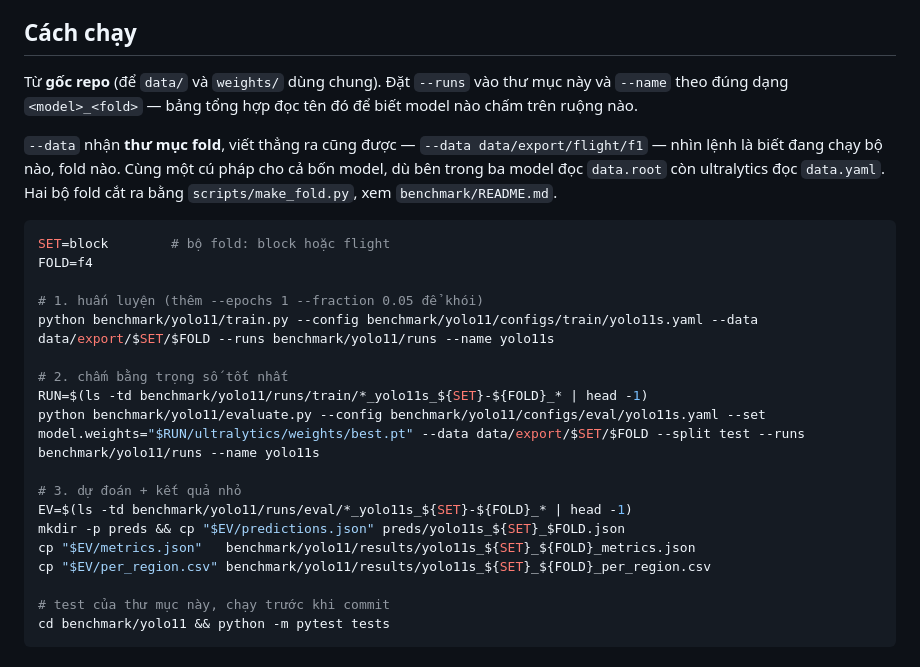
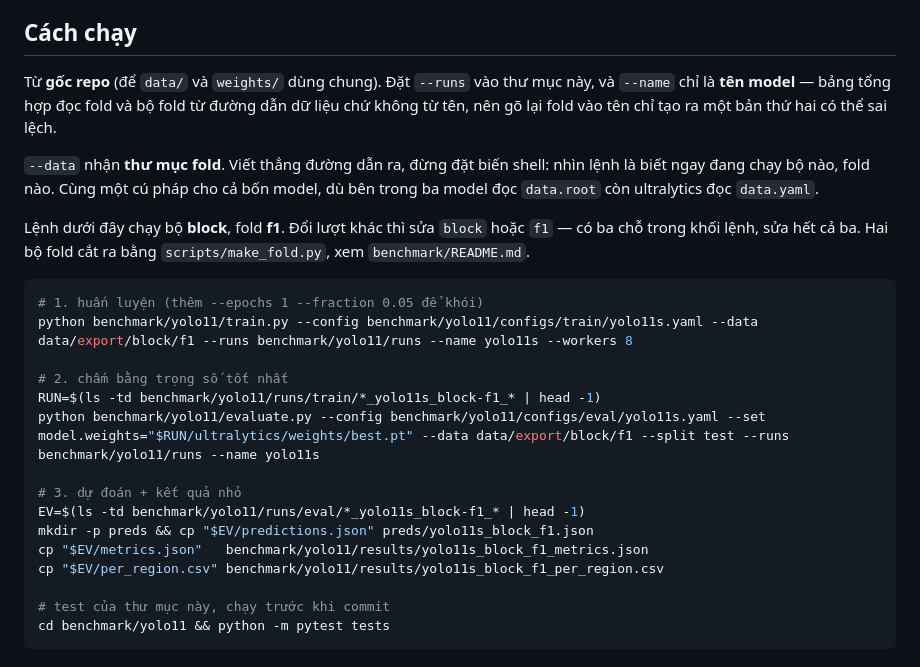
Before and after one commit to Baottq-dev/CofSeg, a Markdown page: benchmark/yolo11/README.md, the part around the change. GitHub-like rendering.

Commit message:
yolo11: write the fold path out in the README
The commands hid the run behind SET=block and FOLD=f4, which defeats the point
of --data: you should be able to read a command and know which fold set and
which fold it touches. The path is spelled out now and the note says which
three places to edit for another run.

Two things the README still claimed that had gone: --name in the form
<model>_<fold>, which the summary table no longer wants, and a smoke command
naming run_fold.sh, a script that no longer exists. Both replaced with what
actually runs today.

````diff
--- a/benchmark/yolo11/README.md
+++ b/benchmark/yolo11/README.md
@@ -21,31 +21,31 @@ trực tiếp thì độ chính xác giảm bao nhiêu** — so ms/ảnh và mAP
 ## Cách chạy
 
 Từ **gốc repo** (để `data/` và `weights/` dùng chung). Đặt `--runs` vào thư mục
-này và `--name` theo đúng dạng `<model>_<fold>` — bảng tổng hợp đọc tên đó để
-biết model nào chấm trên ruộng nào.
+này, và `--name` chỉ là **tên model** — bảng tổng hợp đọc fold và bộ fold từ
+đường dẫn dữ liệu chứ không từ tên, nên gõ lại fold vào tên chỉ tạo ra một bản
+thứ hai có thể sai lệch.
 
-`--data` nhận **thư mục fold**, viết thẳng ra cũng được —
-`--data data/export/flight/f1` — nhìn lệnh là biết đang chạy bộ nào, fold nào.
-Cùng một cú pháp cho cả bốn model, dù bên trong ba model đọc `data.root` còn
-ultralytics đọc `data.yaml`. Hai bộ fold cắt ra bằng `scripts/make_fold.py`,
-xem `benchmark/README.md`.
+`--data` nhận **thư mục fold**. Viết thẳng đường dẫn ra, đừng đặt biến shell:
+nhìn lệnh là biết ngay đang chạy bộ nào, fold nào. Cùng một cú pháp cho cả bốn
+model, dù bên trong ba model đọc `data.root` còn ultralytics đọc `data.yaml`.
+
+Lệnh dưới đây chạy bộ **block**, fold **f1**. Đổi lượt khác thì sửa `block`
+hoặc `f1` — có ba chỗ trong khối lệnh, sửa hết cả ba. Hai bộ fold cắt ra bằng
+`scripts/make_fold.py`, xem `benchmark/README.md`.
 
 ```bash
-SET=block        # bộ fold: block hoặc flight
-FOLD=f4
-
 # 1. huấn luyện (thêm --epochs 1 --fraction 0.05 để khói)
-python benchmark/yolo11/train.py --config benchmark/yolo11/configs/train/yolo11s.yaml --data data/export/$SET/$FOLD --runs benchmark/yolo11/runs --name yolo11s
+python benchmark/yolo11/train.py --config benchmark/yolo11/configs/train/yolo11s.yaml --data data/export/block/f1 --runs benchmark/yolo11/runs --name yolo11s --workers 8
 
 # 2. chấm bằng trọng số tốt nhất
-RUN=$(ls -td benchmark/yolo11/runs/train/*_yolo11s_${SET}-${FOLD}_* | head -1)
-python benchmark/yolo11/evaluate.py --config benchmark/yolo11/configs/eval/yolo11s.yaml --set model.weights="$RUN/ultralytics/weights/best.pt" --data data/export/$SET/$FOLD --split test --runs benchmark/yolo11/runs --name yolo11s
+RUN=$(ls -td benchmark/yolo11/runs/train/*_yolo11s_block-f1_* | head -1)
+python benchmark/yolo11/evaluate.py --config benchmark/yolo11/configs/eval/yolo11s.yaml --set model.weights="$RUN/ultralytics/weights/best.pt" --data data/export/block/f1 --split test --runs benchmark/yolo11/runs --name yolo11s
 
 # 3. dự đoán + kết quả nhỏ
-EV=$(ls -td benchmark/yolo11/runs/eval/*_yolo11s_${SET}-${FOLD}_* | head -1)
-mkdir -p preds && cp "$EV/predictions.json" preds/yolo11s_${SET}_$FOLD.json
-cp "$EV/metrics.json"   benchmark/yolo11/results/yolo11s_${SET}_${FOLD}_metrics.json
-cp "$EV/per_region.csv" benchmark/yolo11/results/yolo11s_${SET}_${FOLD}_per_region.csv
+EV=$(ls -td benchmark/yolo11/runs/eval/*_yolo11s_block-f1_* | head -1)
+mkdir -p preds && cp "$EV/predictions.json" preds/yolo11s_block_f1.json
+cp "$EV/metrics.json"   benchmark/yolo11/results/yolo11s_block_f1_metrics.json
+cp "$EV/per_region.csv" benchmark/yolo11/results/yolo11s_block_f1_per_region.csv
 
 # test của thư mục này, chạy trước khi commit
 cd benchmark/yolo11 && python -m pytest tests
````
